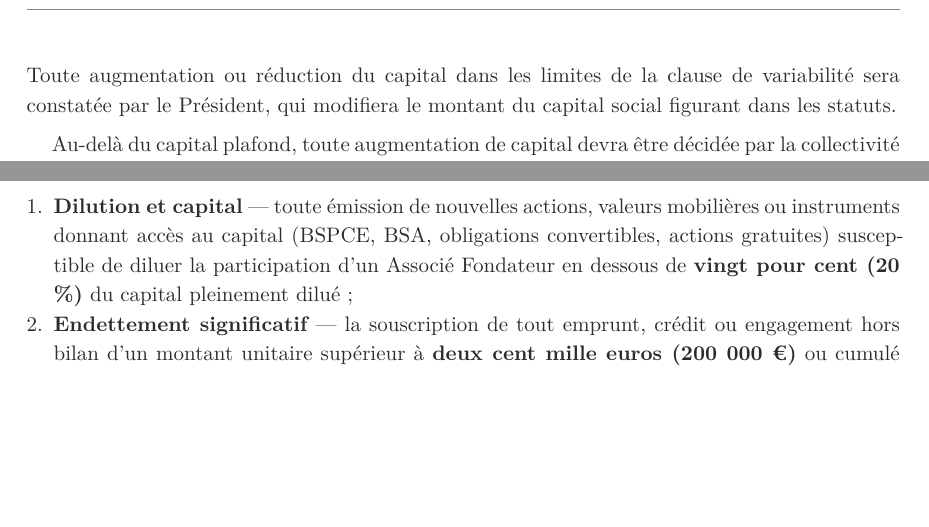
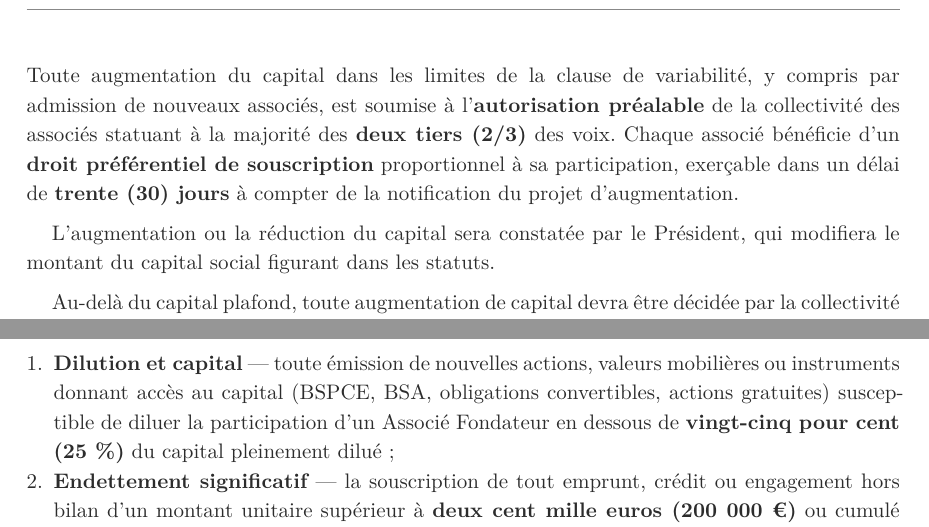
Before and after one commit to eliemada/belcova, a Typst document (docs/legal/statuts-sas-belcova.typ): two parts of pages 8 and 18 of 26, joined at a grey line, cut so that both start at the same text, the shorter picture padded with empty space. The pictures show the PDF file docs/legal/statuts-sas-belcova.pdf that the author committed with the source.

Commit message:
fix: close anti-dilution gap between 40% and 25%
- Variable capital increases now require 2/3 vote (not just Président)
- Add explicit pro-rata subscription right (30 days)
- Raise anti-dilution threshold from 20% to 25% to match veto threshold
- No more silent dilution path from 40% to below 25%

```diff
--- a/docs/legal/statuts-sas-belcova.typ
+++ b/docs/legal/statuts-sas-belcova.typ
@@ -458,7 +458,9 @@ Il pourra être augmenté par des versements successifs des associés ou l'admis
 - *Capital plancher* : le capital social ne pourra être réduit en dessous de *#capital-plancher euros* (#capital-plancher €), soit dix pour cent (10 %) du capital initial.
 - *Capital plafond (autorisé)* : le capital social pourra être augmenté jusqu'à *#capital-plafond euros* (#capital-plafond €) sans modification des statuts.
 
-Toute augmentation ou réduction du capital dans les limites de la clause de variabilité sera constatée par le Président, qui modifiera le montant du capital social figurant dans les statuts.
+Toute augmentation du capital dans les limites de la clause de variabilité, y compris par admission de nouveaux associés, est soumise à l'*autorisation préalable* de la collectivité des associés statuant à la majorité des *deux tiers (2/3)* des voix. Chaque associé bénéficie d'un *droit préférentiel de souscription* proportionnel à sa participation, exerçable dans un délai de *trente (30) jours* à compter de la notification du projet d'augmentation.
+
+L'augmentation ou la réduction du capital sera constatée par le Président, qui modifiera le montant du capital social figurant dans les statuts.
 
 Au-delà du capital plafond, toute augmentation de capital devra être décidée par la collectivité des associés statuant dans les conditions de majorité requises pour les décisions extraordinaires.
 
@@ -810,7 +812,7 @@ Les décisions suivantes requièrent l'*unanimité* des associés :
 
 Nonobstant toute autre disposition des présents statuts, les décisions suivantes ne pourront être adoptées qu'avec le *consentement exprès* de tout associé détenant au moins *vingt-cinq pour cent (25 %)* du capital social (ci-après le « *Minoritaire Protégé* ») :
 
-+ *Dilution et capital* — toute émission de nouvelles actions, valeurs mobilières ou instruments donnant accès au capital (BSPCE, BSA, obligations convertibles, actions gratuites) susceptible de diluer la participation d'un Associé Fondateur en dessous de *vingt pour cent (20 %)* du capital pleinement dilué ;
++ *Dilution et capital* — toute émission de nouvelles actions, valeurs mobilières ou instruments donnant accès au capital (BSPCE, BSA, obligations convertibles, actions gratuites) susceptible de diluer la participation d'un Associé Fondateur en dessous de *vingt-cinq pour cent (25 %)* du capital pleinement dilué ;
 + *Endettement significatif* — la souscription de tout emprunt, crédit ou engagement hors bilan d'un montant unitaire supérieur à *deux cent mille euros (200 000 €)* ou cumulé supérieur à *cinq cent mille euros (500 000 €)* par exercice social ;
 + *Rémunération des dirigeants* — toute fixation ou modification de la rémunération (fixe, variable, avantages en nature) du Président ou du Directeur Général au-delà de *cent mille euros (100 000 €)* bruts annuels ;
 + *Cession d'actifs stratégiques* — toute cession, licence exclusive ou apport de la propriété intellectuelle essentielle de la Société (code source, marques, brevets) ;
```
Also changed, not shown: docs/legal/statuts-sas-belcova.pdf.
